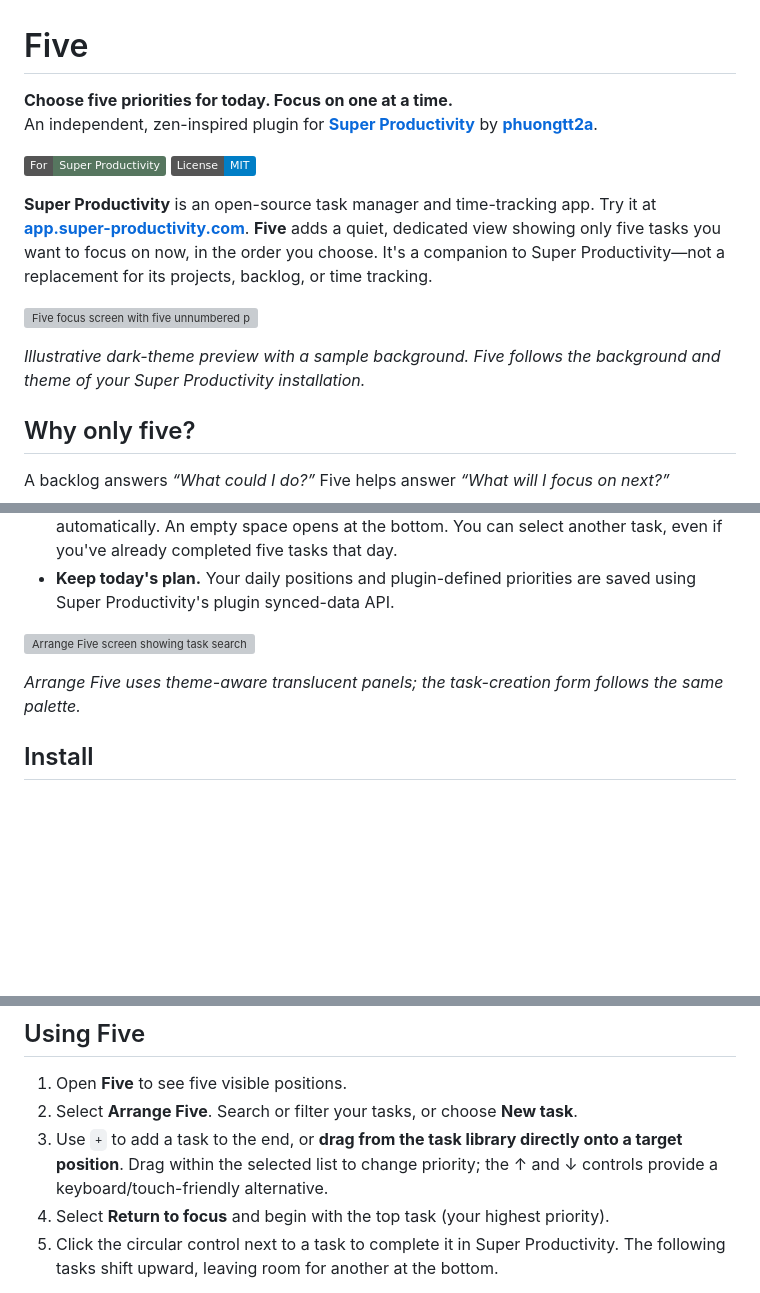
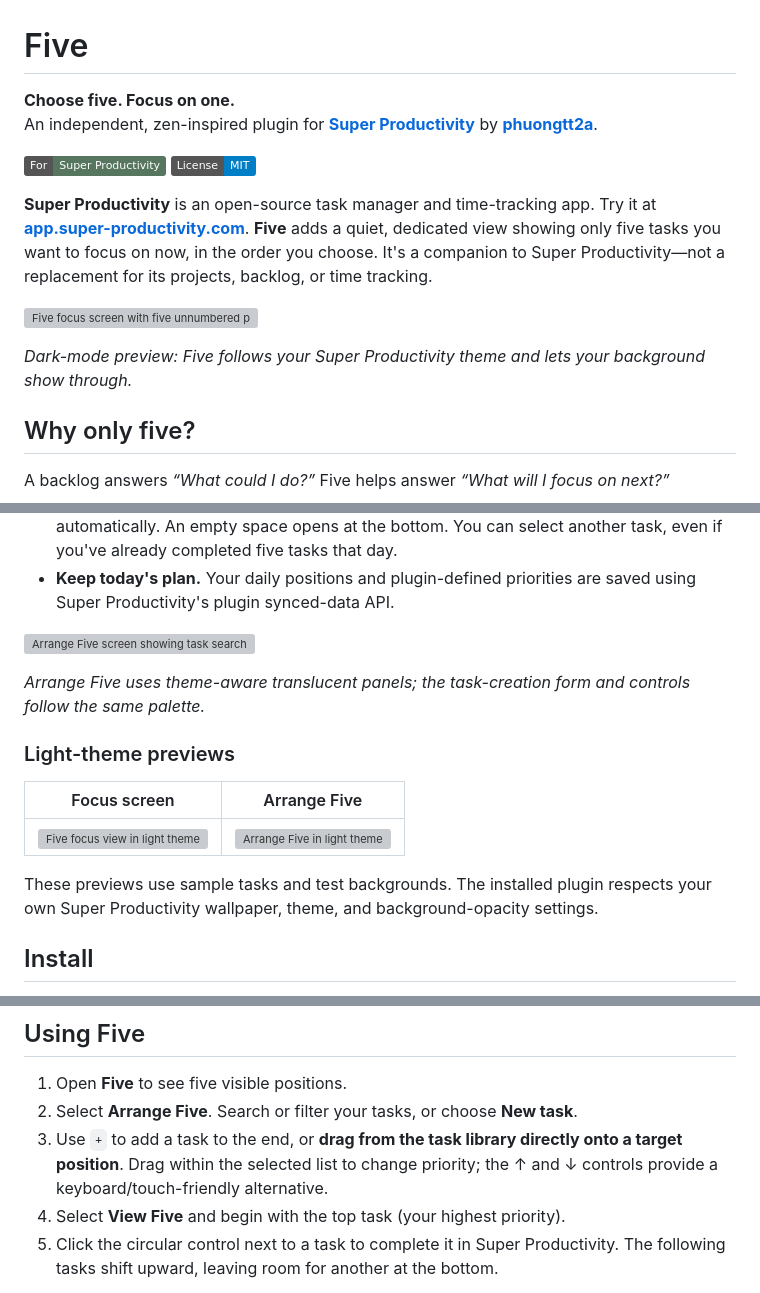
Before and after one commit to phuongtt2a/super-productivity-five, a Markdown page: README.md, 3 parts joined by grey strips. GitHub-like rendering; badges without logos; blank space fills up the shorter version; grey boxes are pictures that could not be loaded.

Commit message:
docs: refresh Five light and dark screenshots and About guidance

```diff
--- a/README.md
+++ b/README.md
@@ -1,6 +1,6 @@
 # Five
 
-**Choose five priorities for today. Focus on one at a time.**
+**Choose five. Focus on one.**
 An independent, zen-inspired plugin for **[Super Productivity](https://app.super-productivity.com/)** by **[phuongtt2a](https://github.com/phuongtt2a)**.
 
 [![Super Productivity](https://img.shields.io/badge/For-Super%20Productivity-56765f)](https://super-productivity.com/) [![License: MIT](https://img.shields.io/badge/License-MIT-informational)](LICENSE)
@@ -9,7 +9,7 @@ An independent, zen-inspired plugin for **[Super Productivity](https://app.super
 
 ![Five focus screen with five unnumbered priorities, larger titles at the top, and a translucent canvas](docs/screenshots/focus-desktop.webp)
 
-*Illustrative dark-theme preview with a sample background. Five follows the background and theme of your Super Productivity installation.*
+*Dark-mode preview: Five follows your Super Productivity theme and lets your background show through.*
 
 ## Why only five?
 
@@ -28,7 +28,15 @@ Choosing a small number of tasks can make your day feel clearer: fewer competing
 
 ![Arrange Five screen showing task search and an unnumbered priority list](docs/screenshots/arrange-five.webp)
 
-*Arrange Five uses theme-aware translucent panels; the task-creation form follows the same palette.*
+*Arrange Five uses theme-aware translucent panels; the task-creation form and controls follow the same palette.*
+
+### Light-theme previews
+
+| Focus screen | Arrange Five |
+| --- | --- |
+| ![Five focus view in light theme](docs/screenshots/focus-light.webp) | ![Arrange Five in light theme](docs/screenshots/arrange-light.webp) |
+
+These previews use sample tasks and test backgrounds. The installed plugin respects your own Super Productivity wallpaper, theme, and background-opacity settings.
 
 ## Install
 
@@ -55,7 +63,7 @@ No separate server, login, hosting, or Node.js build is required to run Five ins
 1. Open **Five** to see five visible positions.
 2. Select **Arrange Five**. Search or filter your tasks, or choose **New task**.
 3. Use `+` to add a task to the end, or **drag from the task library directly onto a target position**. Drag within the selected list to change priority; the ↑ and ↓ controls provide a keyboard/touch-friendly alternative.
-4. Select **Return to focus** and begin with the top task (your highest priority).
+4. Select **View Five** and begin with the top task (your highest priority).
 5. Click the circular control next to a task to complete it in Super Productivity. The following tasks shift upward, leaving room for another at the bottom.
 
 **Finished today:** The small tally at the bottom of the focus screen counts tasks you completed *from Five* today. Select it to see their titles or return one to To Do. When a completed task is reopened in Super Productivity, Five removes it from the tally and restores it near its previous position if there's room. If all five spaces are full, use Arrange Five to bring it back. A new day starts at zero; previous days remain in Super Productivity history.
```
